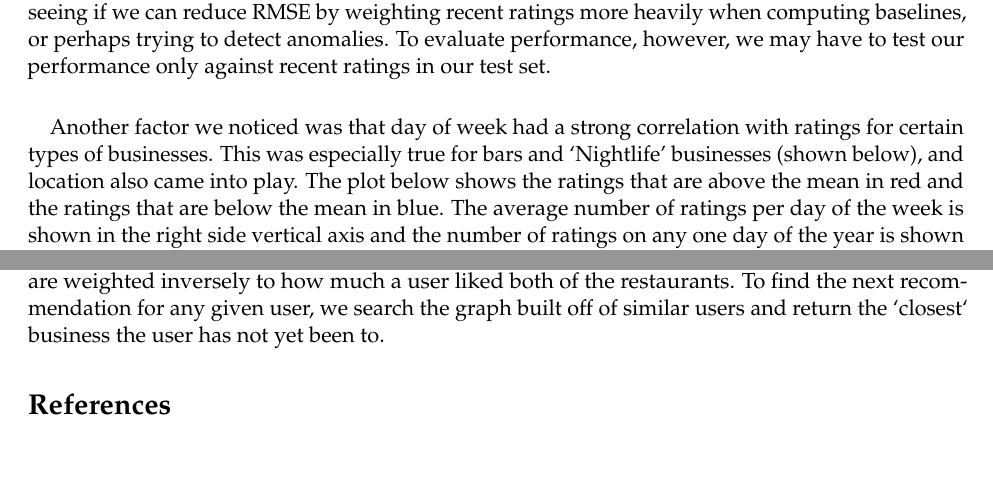
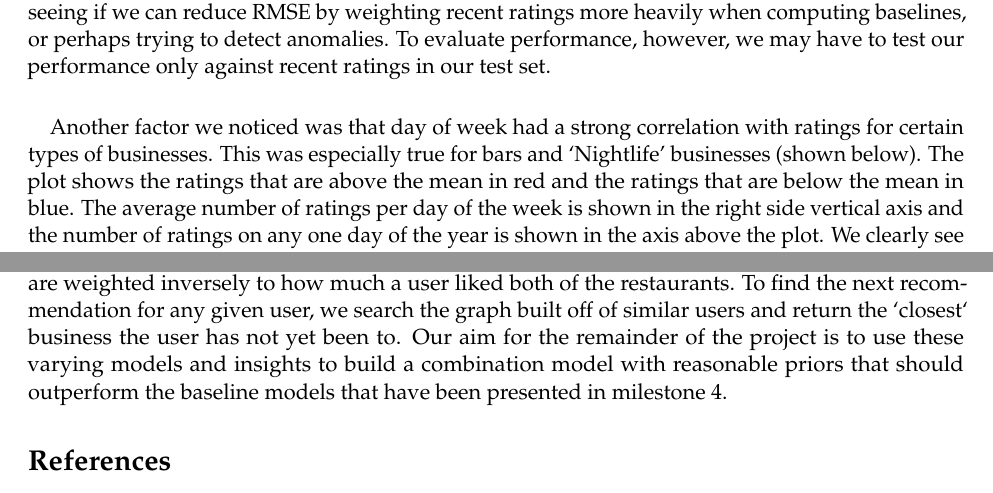
Before and after one commit to NickHoernle/Data-Science-Project-AM209a, a LaTeX document (milestone-5.tex): two parts of pages 2 and 5 of 5, joined at a grey line, cut so that both start at the same text, the shorter picture padded with empty space. Compiled offline with pdfLaTeX.

Commit message:
last touch to milestone 5

```diff
--- a/milestone-5.tex
+++ b/milestone-5.tex
@@ -64,7 +64,7 @@
 
 \paragraph{} In many ways, time is much more of a factor for Yelpers seeking food or drinks than it is for Netflix users picking their next show. Although public opinion about a show or movie sometimes changes over time, the actual quality of a restaurant's food can change much more rapidly. This can make past restaurant rating data less reliable for predicting future ratings. We're interested in seeing if we can reduce RMSE by weighting recent ratings more heavily when computing baselines, or perhaps trying to detect anomalies. To evaluate performance, however, we may have to test our performance only against recent ratings in our test set.
 
-\paragraph{} Another factor we noticed was that day of week had a strong correlation with ratings for certain types of businesses. This was especially true for bars and `Nightlife' businesses (shown below), and location also came into play. The plot below shows the ratings that are above the mean in red and the ratings that are below the mean in blue. The average number of ratings per day of the week is shown in the right side vertical axis and the number of ratings on any one day of the year is shown in the axis above the plot. We clearly see that the reviews that are given on Sundays and Mondays tend to be more positive than the reviews given on the other days of the week.
+\paragraph{} Another factor we noticed was that day of week had a strong correlation with ratings for certain types of businesses. This was especially true for bars and `Nightlife' businesses (shown below). The plot shows the ratings that are above the mean in red and the ratings that are below the mean in blue. The average number of ratings per day of the week is shown in the right side vertical axis and the number of ratings on any one day of the year is shown in the axis above the plot. We clearly see that the reviews that are given on Sundays and Mondays tend to be more positive than the reviews given on the other days of the week.
 
 %(shown in figure \ref{fg:bars_nightlife})
 
@@ -106,7 +106,7 @@ For these different locations we see that to a greater or lesser extent, Sunday
 
 \paragraph{} We have also explored a number of other models for predicting business success rather than focusing only on recommendation systems. For example, we can use the Yelp dataset to measure business popularity (using review counts or checkin volume as well as average rating), or even whether and when a business eventually closes. We've spent time investigating location-based, seasonal, and other temporal trends in these business metrics. Location based models have focused largely on clustering methods, as neighborhood is a better predictor than absolute latitude and longitude values. Trend analysis will use regression models over time to analyze if businesses are cyclically popular at any given lag or to find points in time when a given business was comparatively `hot` within its lifetime.
 
-\paragraph{} We also built a network-based recommendation system based roughly on the PageRank algorithm. This model finds the most `connected` business, where path lengths between businesses are weighted inversely to how much a user liked both of the restaurants. To find the next recommendation for any given user, we search the graph built off of similar users and return the `closest` business the user has not yet been to.
+\paragraph{} We also built a network-based recommendation system based roughly on the PageRank algorithm. This model finds the most `connected` business, where path lengths between businesses are weighted inversely to how much a user liked both of the restaurants. To find the next recommendation for any given user, we search the graph built off of similar users and return the `closest` business the user has not yet been to. Our aim for the remainder of the project is to use these varying models and insights to build a combination model with reasonable priors that should outperform the baseline models that have been presented in milestone 4.
 
 \begin{thebibliography}{9}
 \bibitem{koren}
```
Also changed, not shown: milestone-5.pdf, milestone-5.tex (6 more changed lines).
